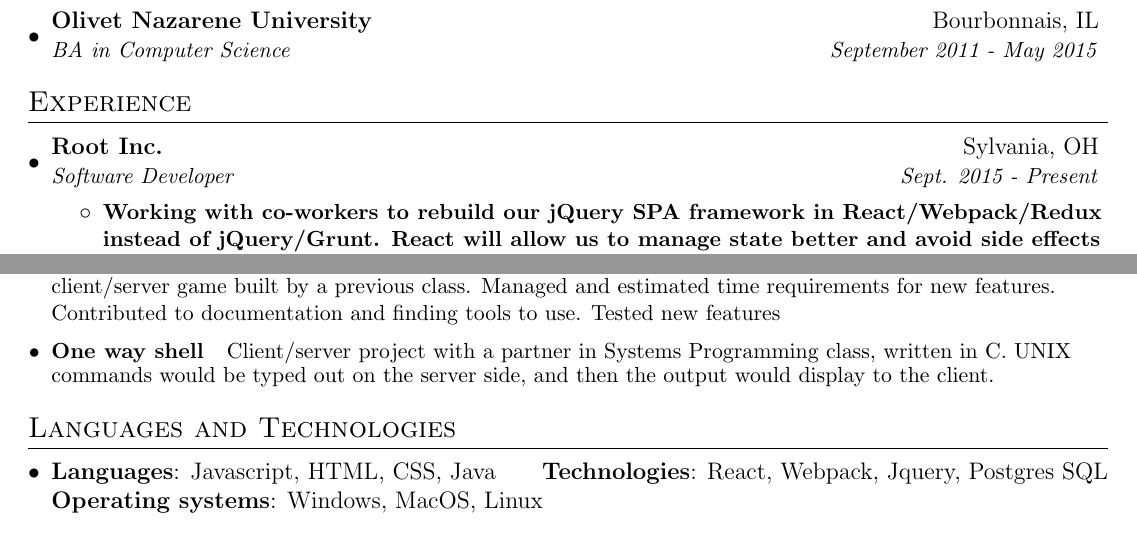
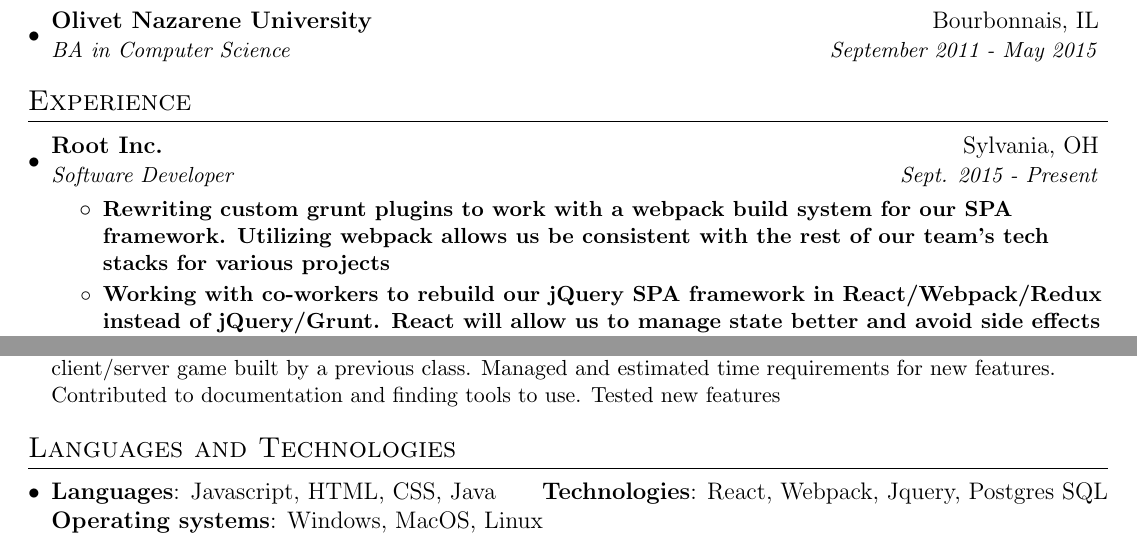
Before and after one commit to ajstrand/personal-site, a LaTeX CV (alex_strand_resume.tex): two parts of the page, joined at a grey line, cut so that both start at the same text. Compiled offline with pdfLaTeX.

Commit message:
update files

```diff
--- a/alex_strand_resume.tex
+++ b/alex_strand_resume.tex
@@ -98,6 +98,8 @@
       {Software Developer}{Sept. 2015 - Present}
       \resumeItemListStart
 \resumeItem
+{Rewriting custom grunt plugins to work with a webpack build system for our SPA framework.  Utilizing webpack allows us be consistent with the rest of our team's tech stacks for various projects}
+\resumeItem
 {Working with co-workers to rebuild our jQuery SPA framework in React/Webpack/Redux instead of jQuery/Grunt.
  React will allow us to manage state better and avoid side effects in our application.}
         \resumeItem
@@ -161,10 +163,6 @@
  Tested new features}
 
 
-\resumeSubItem {One way shell}
- {Client/server project with a partner in Systems Programming class, written in C. UNIX commands would be typed out on the server side, and then the output would display to the client. }
-
-
   \resumeSubHeadingListEnd
 
 
```
Also changed, not shown: alex_strand_resume.pdf.
